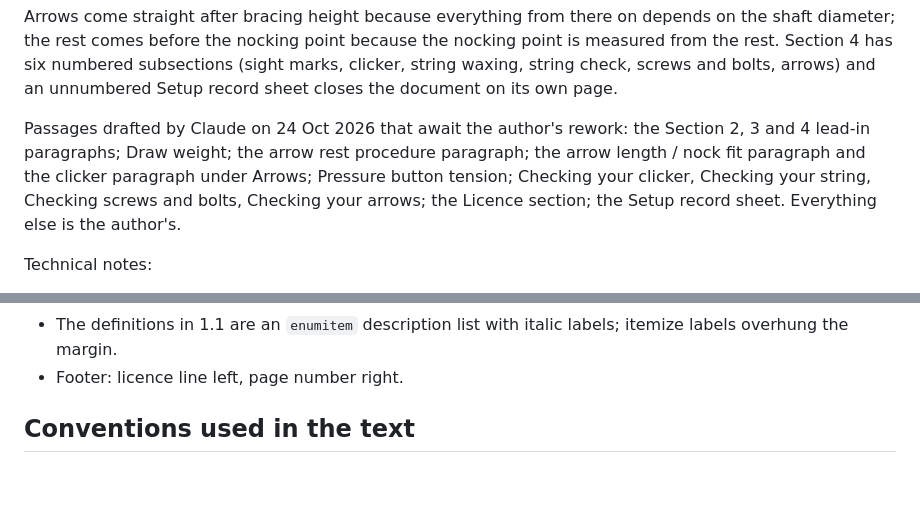
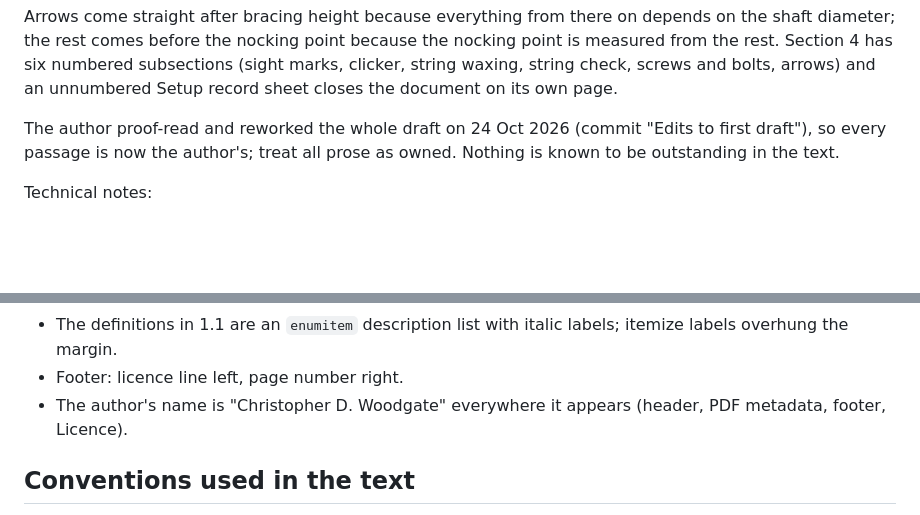
Before and after one commit to ChrisWoodgate/archery_idiots_guides, a Markdown page: setup_and_tuning/CLAUDE.md, 2 parts joined by grey strips. Rendered like a GitHub page; blank space fills up the shorter version.

Commit message:
Update CLAUDE.md: draft reworked by the author, name convention
Co-Authored-By: Claude Fable 5.1 <noreply@anthropic.com>

```diff
--- a/setup_and_tuning/CLAUDE.md
+++ b/setup_and_tuning/CLAUDE.md
@@ -140,12 +140,9 @@ numbered subsections (sight marks, clicker, string waxing, string check,
 screws and bolts, arrows) and an unnumbered Setup record sheet closes the
 document on its own page.
 
-Passages drafted by Claude on 24 Oct 2026 that await the author's rework:
-the Section 2, 3 and 4 lead-in paragraphs; Draw weight; the arrow rest
-procedure paragraph; the arrow length / nock fit paragraph and the clicker
-paragraph under Arrows; Pressure button tension; Checking your clicker,
-Checking your string, Checking screws and bolts, Checking your arrows; the
-Licence section; the Setup record sheet. Everything else is the author's.
+The author proof-read and reworked the whole draft on 24 Oct 2026 (commit
+"Edits to first draft"), so every passage is now the author's; treat all
+prose as owned. Nothing is known to be outstanding in the text.
 
 Technical notes:
 
@@ -172,6 +169,8 @@ Technical notes:
 * The definitions in 1.1 are an `enumitem` description list with italic
   labels; itemize labels overhung the margin.
 * Footer: licence line left, page number right.
+* The author's name is "Christopher D. Woodgate" everywhere it appears
+  (header, PDF metadata, footer, Licence).
 
 ## Conventions used in the text
 
```
